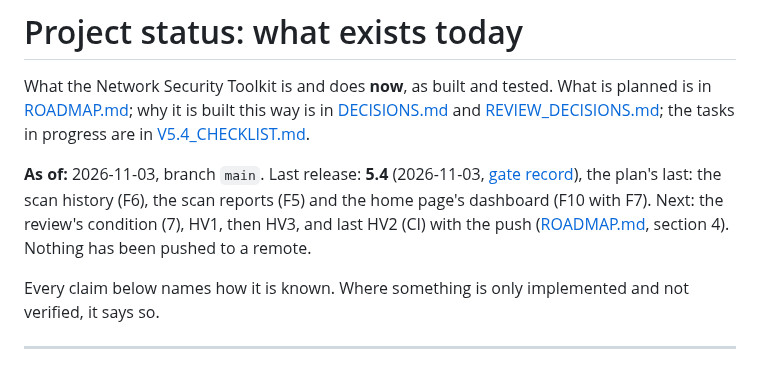
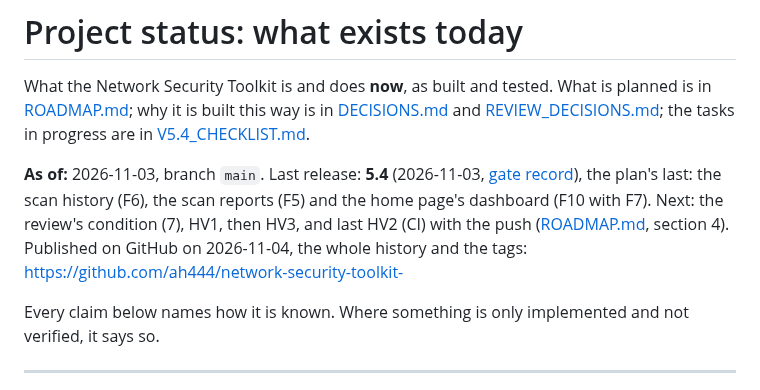
Before and after one commit to ah444/network-security-toolkit-, a Markdown page: ai_brain/PROJECT_STATUS.md, the part around the change. GitHub-like rendering.

```diff
--- a/ai_brain/PROJECT_STATUS.md
+++ b/ai_brain/PROJECT_STATUS.md
@@ -2,7 +2,7 @@
 
 What the Network Security Toolkit is and does **now**, as built and tested. What is planned is in [ROADMAP.md](ROADMAP.md); why it is built this way is in [DECISIONS.md](DECISIONS.md) and [REVIEW_DECISIONS.md](REVIEW_DECISIONS.md); the tasks in progress are in [V5.4_CHECKLIST.md](../docs/V5.4_CHECKLIST.md).
 
-**As of:** 2026-11-03, branch `main`. Last release: **5.4** (2026-11-03, [gate record](../docs/release/5.4-gate.md)), the plan's last: the scan history (F6), the scan reports (F5) and the home page's dashboard (F10 with F7). Next: the review's condition (7), HV1, then HV3, and last HV2 (CI) with the push ([ROADMAP.md](ROADMAP.md), section 4). Nothing has been pushed to a remote.
+**As of:** 2026-11-03, branch `main`. Last release: **5.4** (2026-11-03, [gate record](../docs/release/5.4-gate.md)), the plan's last: the scan history (F6), the scan reports (F5) and the home page's dashboard (F10 with F7). Next: the review's condition (7), HV1, then HV3, and last HV2 (CI) with the push ([ROADMAP.md](ROADMAP.md), section 4). Published on GitHub on 2026-11-04, the whole history and the tags: https://github.com/ah444/network-security-toolkit-
 
 Every claim below names how it is known. Where something is only implemented and not verified, it says so.
 
```
Also changed, not shown: README.md (+3 -1 lines).
